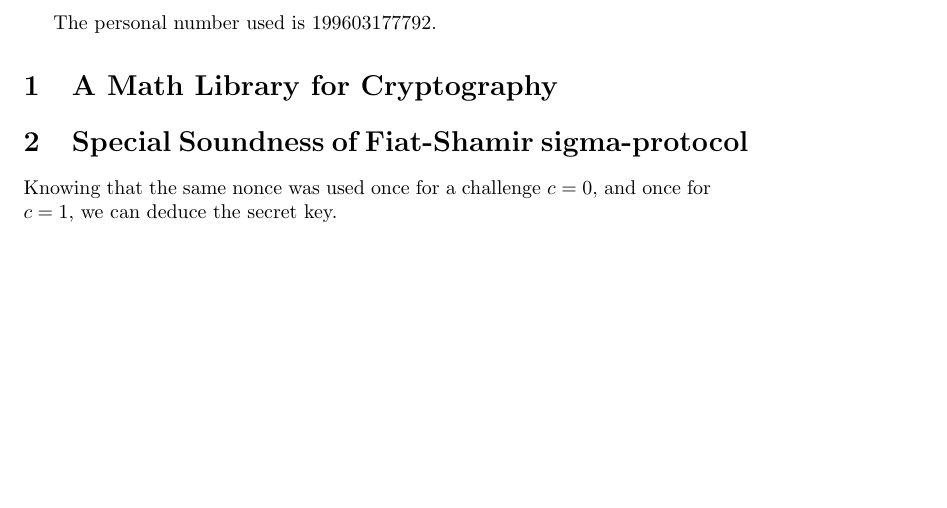
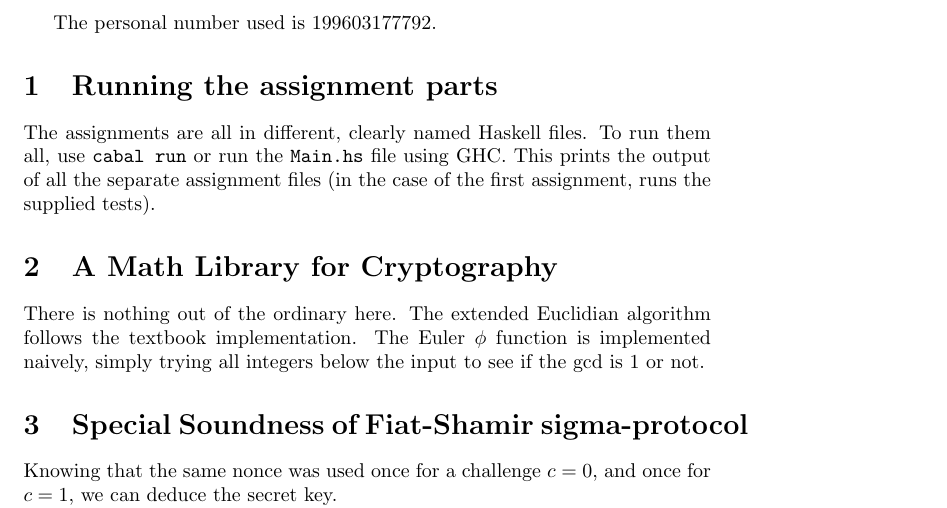
Before and after one commit to fFelixja/PA-TDA352, a LaTeX document (report.tex): part of the page before the commit and part of page 1 of 2 after it, cut so that both start at the same text, the shorter picture padded with empty space. Compiled offline with pdfLaTeX.

Commit message:
Write a bit about crypto lib

```diff
--- a/report.tex
+++ b/report.tex
@@ -5,7 +5,16 @@
 \begin{document}
 The personal number used is 199603177792.
 
+\section{Running the assignment parts}
+The assignments are all in different, clearly named Haskell files. To run them
+all, use \texttt{cabal run} or run the \texttt{Main.hs} file using GHC. This
+prints the output of all the separate assignment files (in the case of the first
+assignment, runs the supplied tests).
+
 \section{A Math Library for Cryptography}
+There is nothing out of the ordinary here. The extended Euclidian algorithm
+follows the textbook implementation. The Euler $\phi$ function is implemented
+naively, simply trying all integers below the input to see if the gcd is 1 or not.
 
 \section{Special Soundness of Fiat-Shamir sigma-protocol}
 Knowing that the same nonce was used once for a challenge $c=0$, and once for
```
Also changed, not shown: report.tex (1 more changed lines), 1 other file.
